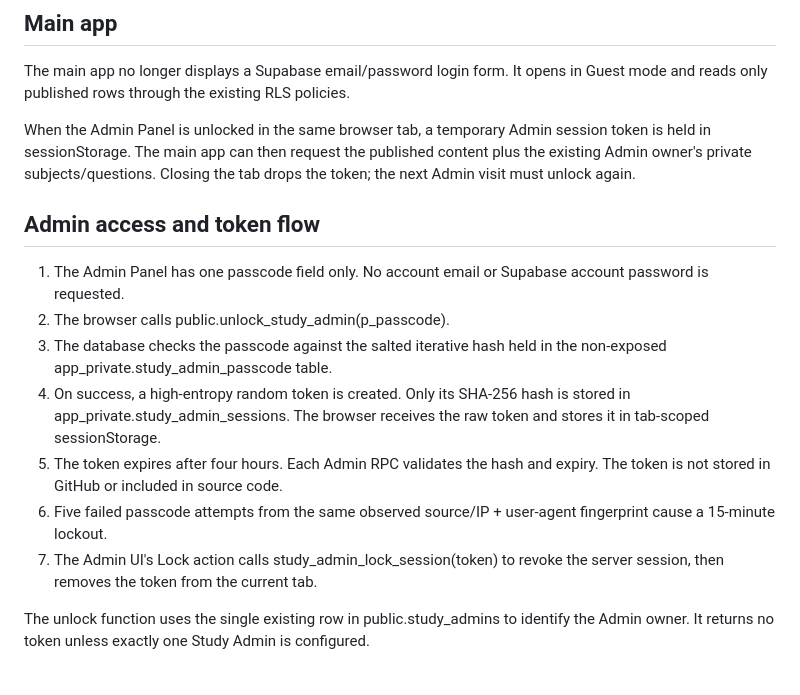
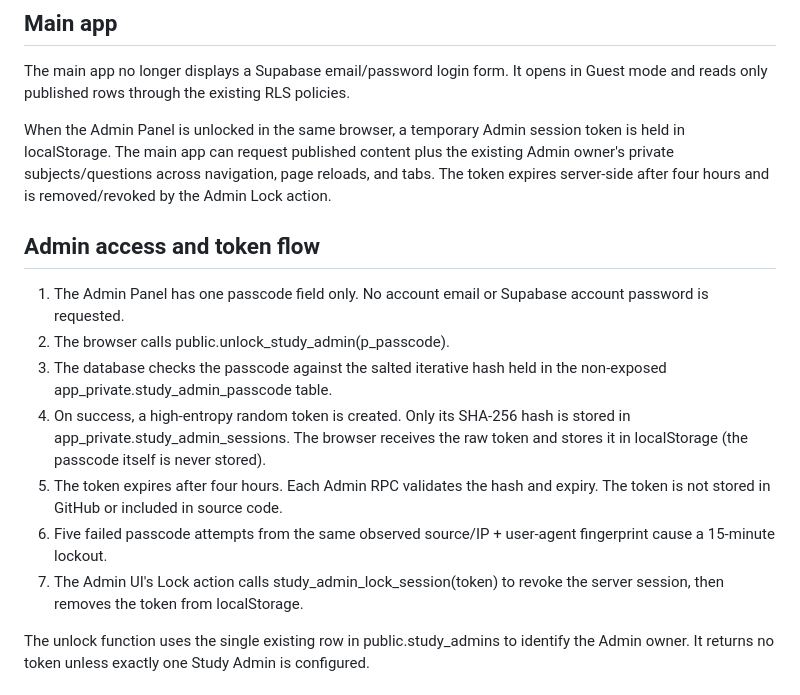
Before and after one commit to mondaljeet126580-bit/Trader-theory-questions-, a Markdown page: SUPABASE_INTEGRATION.md, the part around the change. GitHub-like rendering.

Commit message:
Document persistent Admin session token storage

```diff
--- a/SUPABASE_INTEGRATION.md
+++ b/SUPABASE_INTEGRATION.md
@@ -8,17 +8,17 @@ This integration uses only the Supabase project named Trader-theory-questions- (
 
 The main app no longer displays a Supabase email/password login form. It opens in Guest mode and reads only published rows through the existing RLS policies.
 
-When the Admin Panel is unlocked in the same browser tab, a temporary Admin session token is held in sessionStorage. The main app can then request the published content plus the existing Admin owner's private subjects/questions. Closing the tab drops the token; the next Admin visit must unlock again.
+When the Admin Panel is unlocked in the same browser, a temporary Admin session token is held in localStorage. The main app can request published content plus the existing Admin owner's private subjects/questions across navigation, page reloads, and tabs. The token expires server-side after four hours and is removed/revoked by the Admin Lock action.
 
 ## Admin access and token flow
 
 1. The Admin Panel has one passcode field only. No account email or Supabase account password is requested.
 2. The browser calls public.unlock_study_admin(p_passcode).
 3. The database checks the passcode against the salted iterative hash held in the non-exposed app_private.study_admin_passcode table.
-4. On success, a high-entropy random token is created. Only its SHA-256 hash is stored in app_private.study_admin_sessions. The browser receives the raw token and stores it in tab-scoped sessionStorage.
+4. On success, a high-entropy random token is created. Only its SHA-256 hash is stored in app_private.study_admin_sessions. The browser receives the raw token and stores it in localStorage (the passcode itself is never stored).
 5. The token expires after four hours. Each Admin RPC validates the hash and expiry. The token is not stored in GitHub or included in source code.
 6. Five failed passcode attempts from the same observed source/IP + user-agent fingerprint cause a 15-minute lockout.
-7. The Admin UI's Lock action calls study_admin_lock_session(token) to revoke the server session, then removes the token from the current tab.
+7. The Admin UI's Lock action calls study_admin_lock_session(token) to revoke the server session, then removes the token from localStorage.
 
 The unlock function uses the single existing row in public.study_admins to identify the Admin owner. It returns no token unless exactly one Study Admin is configured.
 
```
